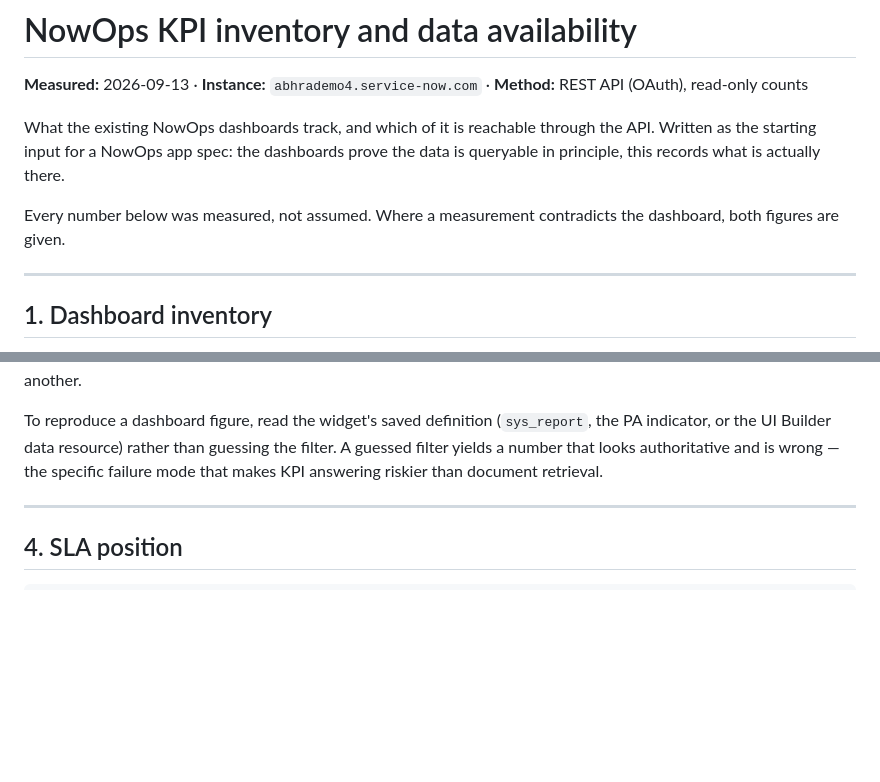
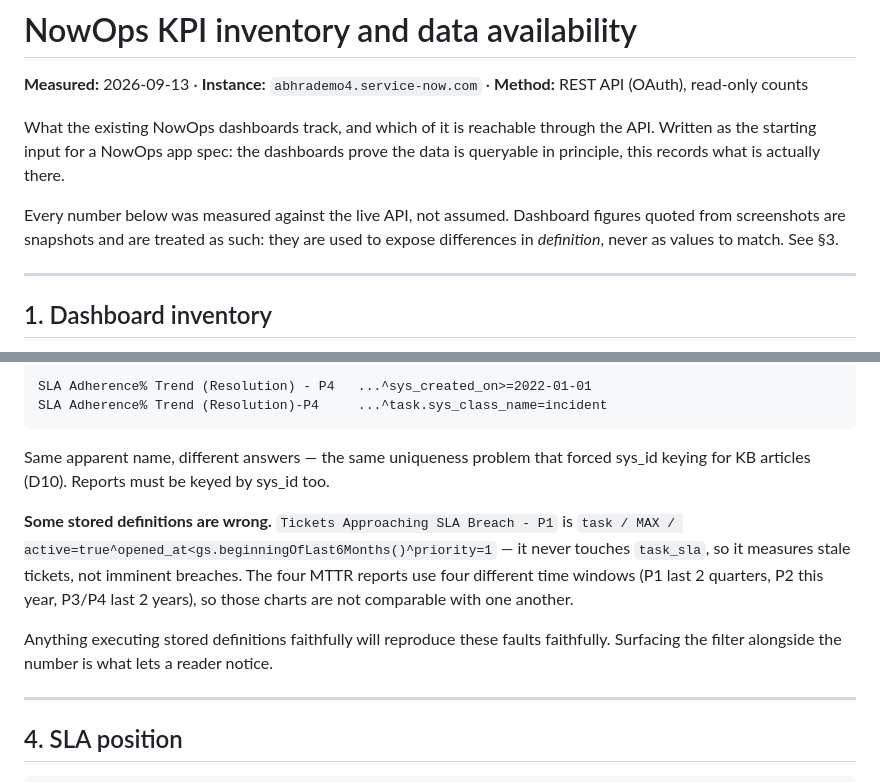
Before and after one commit to EHunt6685/nowops-chat-v2, a Markdown page: docs/2026-09-13-nowops-kpi-inventory.md, 2 parts joined by grey strips. Rendered like a GitHub page; blank space fills up the shorter version.

````diff
--- a/docs/2026-09-13-nowops-kpi-inventory.md
+++ b/docs/2026-09-13-nowops-kpi-inventory.md
@@ -6,8 +6,9 @@ What the existing NowOps dashboards track, and which of it is reachable through
 the API. Written as the starting input for a NowOps app spec: the dashboards
 prove the data is queryable in principle, this records what is actually there.
 
-Every number below was measured, not assumed. Where a measurement contradicts
-the dashboard, both figures are given.
+Every number below was measured against the live API, not assumed. Dashboard
+figures quoted from screenshots are snapshots and are treated as such: they are
+used to expose differences in *definition*, never as values to match. See §3.
 
 ---
 
@@ -133,10 +198,21 @@ carries its own conditions on top. "Open" in one widget is not "open" in
+```
+SLA Adherence% Trend (Resolution) - P4   ...^sys_created_on>=2022-01-01
+SLA Adherence% Trend (Resolution)-P4     ...^task.sys_class_name=incident
+```
+
+Same apparent name, different answers — the same uniqueness problem that forced
+sys_id keying for KB articles (D10). Reports must be keyed by sys_id too.
+
+**Some stored definitions are wrong.** `Tickets Approaching SLA Breach - P1` is
+`task / MAX / active=true^opened_at<gs.beginningOfLast6Months()^priority=1` — it
+never touches `task_sla`, so it measures stale tickets, not imminent breaches.
+The four MTTR reports use four different time windows (P1 last 2 quarters, P2
+this year, P3/P4 last 2 years), so those charts are not comparable with one
 another.
 
-To reproduce a dashboard figure, read the widget's saved definition
-(`sys_report`, the PA indicator, or the UI Builder data resource) rather than
-guessing the filter. A guessed filter yields a number that looks authoritative
-and is wrong — the specific failure mode that makes KPI answering riskier than
-document retrieval.
+Anything executing stored definitions faithfully will reproduce these faults
+faithfully. Surfacing the filter alongside the number is what lets a reader
+notice.
 
 ---
 
````
Also changed, not shown: other parts of docs/2026-09-13-nowops-kpi-inventory.md (+82 -18 lines).
